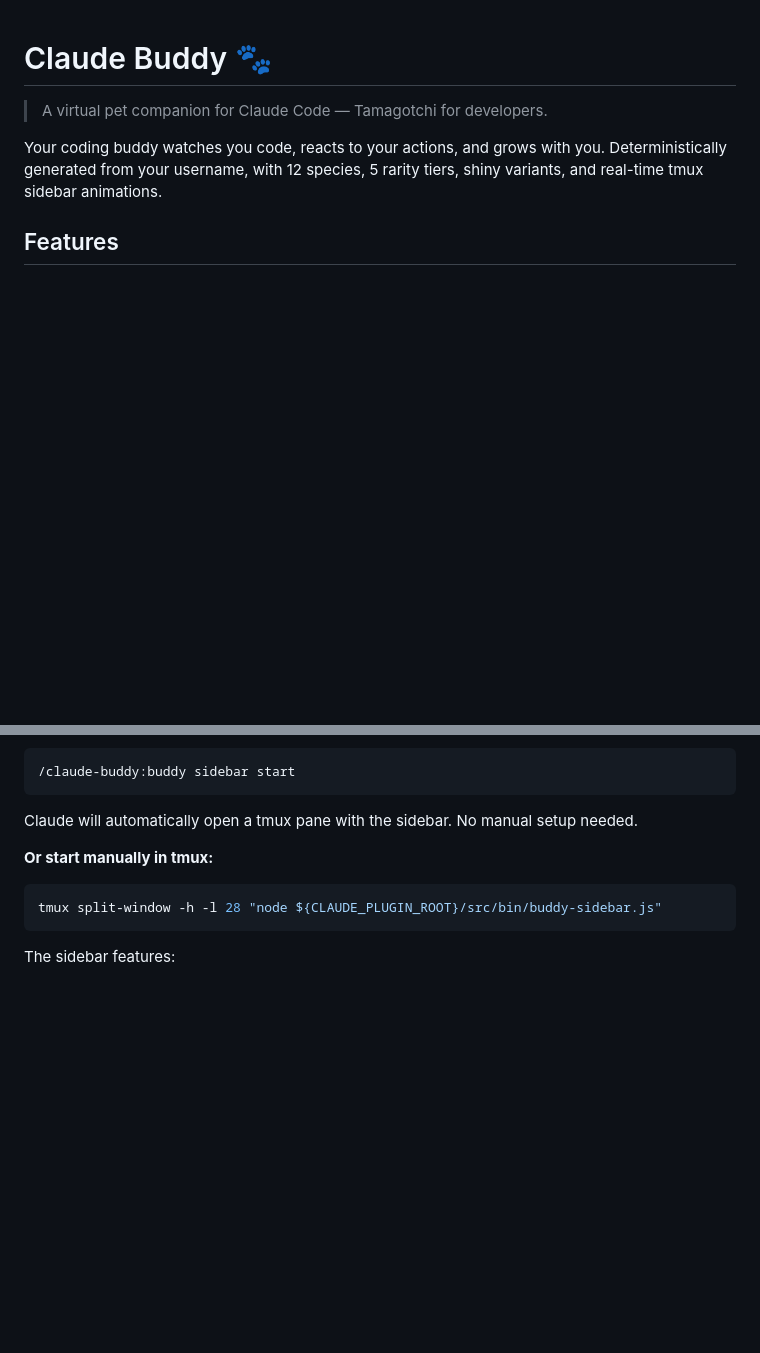
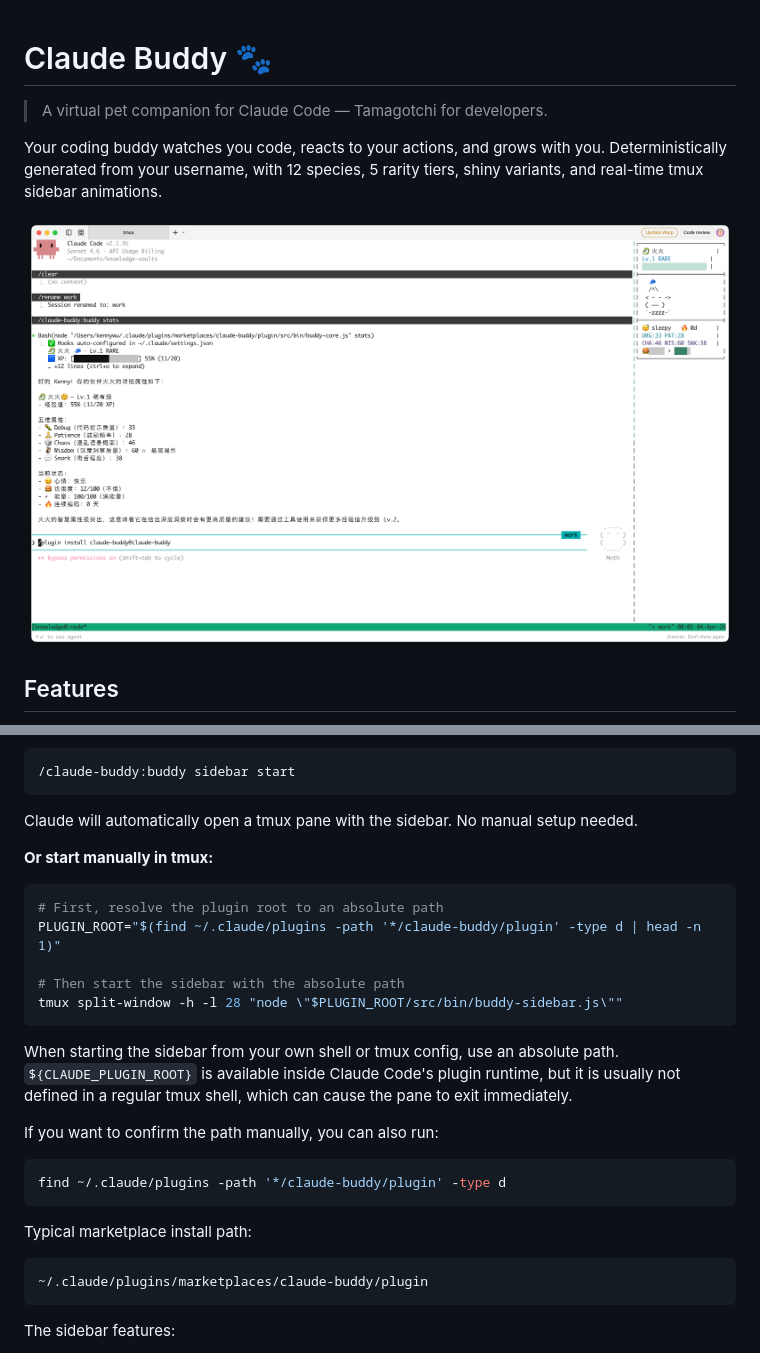
Before and after one commit to KKenny0/claude-buddy, a Markdown page: README.md, 2 parts joined by grey strips. GitHub-like rendering; pictures changed too: docs/images/claude-buddy-sidebar-demo.png (added); blank space fills up the shorter version.

Commit message:
Document tmux absolute path setup

````diff
--- a/README.md
+++ b/README.md
@@ -3,6 +3,8 @@
 > A virtual pet companion for Claude Code — Tamagotchi for developers.
 
 Your coding buddy watches you code, reacts to your actions, and grows with you. Deterministically generated from your username, with 12 species, 5 rarity tiers, shiny variants, and real-time tmux sidebar animations.
+
+![Claude Buddy sidebar demo](docs/images/claude-buddy-sidebar-demo.png)
 
 ## Features
 
@@ -80,7 +82,24 @@ Claude will automatically open a tmux pane with the sidebar. No manual setup nee
 
 **Or start manually in tmux:**
 ```bash
-tmux split-window -h -l 28 "node ${CLAUDE_PLUGIN_ROOT}/src/bin/buddy-sidebar.js"
+# First, resolve the plugin root to an absolute path
+PLUGIN_ROOT="$(find ~/.claude/plugins -path '*/claude-buddy/plugin' -type d | head -n 1)"
+
+# Then start the sidebar with the absolute path
+tmux split-window -h -l 28 "node \"$PLUGIN_ROOT/src/bin/buddy-sidebar.js\""
+```
+
+When starting the sidebar from your own shell or tmux config, use an absolute path.
+`${CLAUDE_PLUGIN_ROOT}` is available inside Claude Code's plugin runtime, but it is usually not defined in a regular tmux shell, which can cause the pane to exit immediately.
+
+If you want to confirm the path manually, you can also run:
+```bash
+find ~/.claude/plugins -path '*/claude-buddy/plugin' -type d
+```
+
+Typical marketplace install path:
+```bash
+~/.claude/plugins/marketplaces/claude-buddy/plugin
 ```
 
 The sidebar features:
````
Also changed, not shown: 1 other file.
